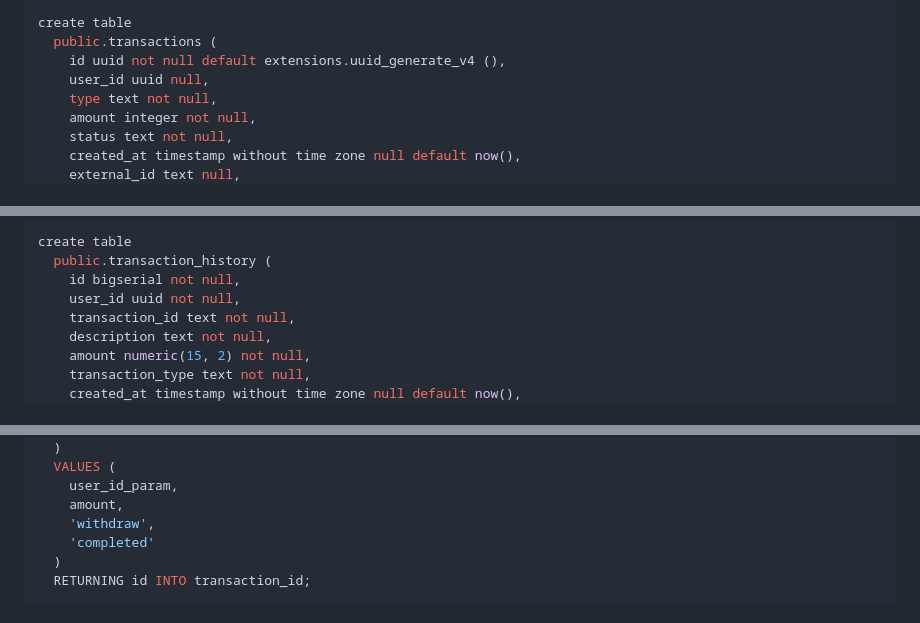
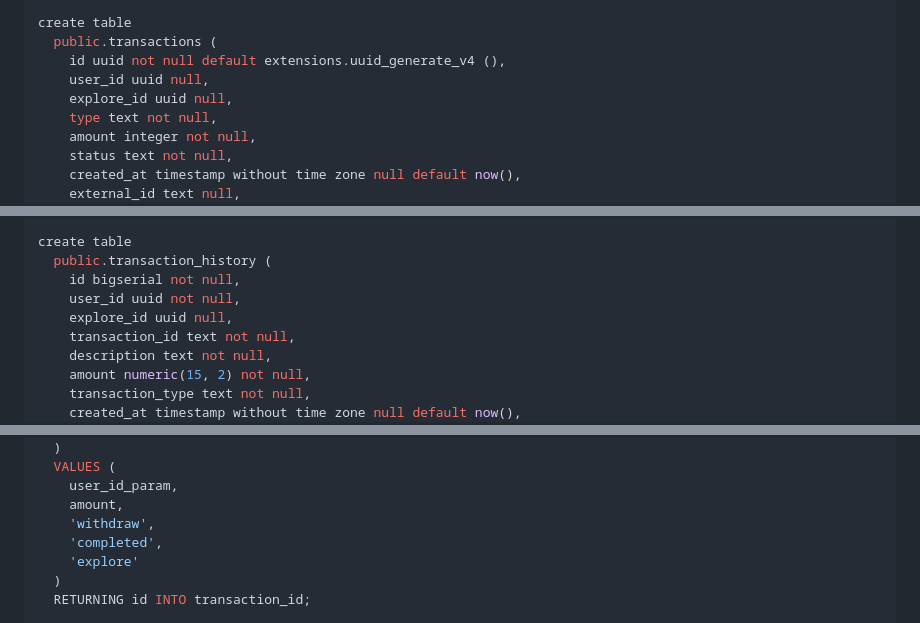
Before and after one commit to nurd0tid/Finance-Manager-Apps, a Markdown page: README.md, 3 parts joined by grey strips. Drawn GitHub-style.

```diff
--- a/README.md
+++ b/README.md
@@ -73,6 +73,7 @@ create table
   public.transactions (
     id uuid not null default extensions.uuid_generate_v4 (),
     user_id uuid null,
+    explore_id uuid null,
     type text not null,
     amount integer not null,
     status text not null,
@@ -103,6 +104,7 @@ create table
   public.transaction_history (
     id bigserial not null,
     user_id uuid not null,
+    explore_id uuid null,
     transaction_id text not null,
     description text not null,
     amount numeric(15, 2) not null,
@@ -233,7 +235,8 @@ BEGIN
     user_id_param,
     amount,
     'withdraw',
-    'completed'
+    'completed',
+    'explore'
   )
   RETURNING id INTO transaction_id;
 
```
